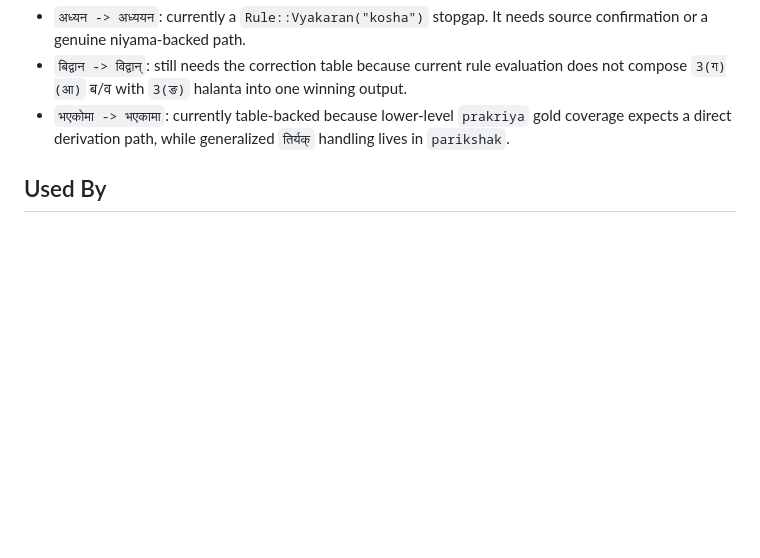
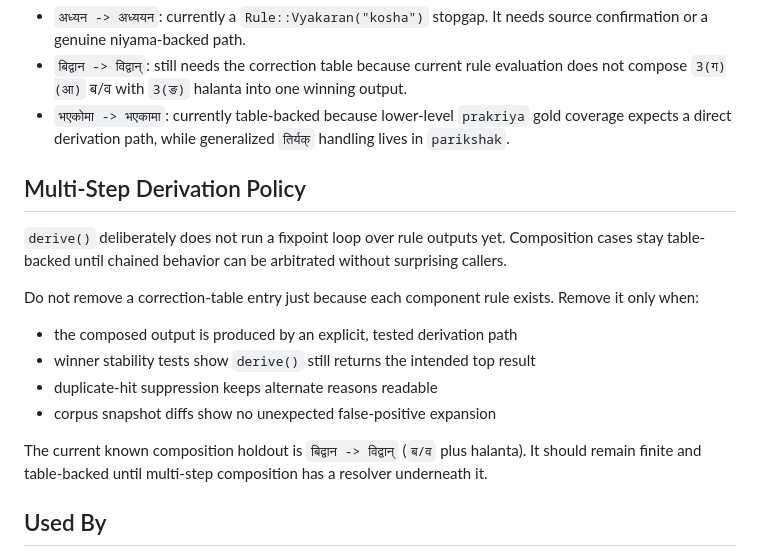
Before and after one commit to nepalibhasha/varnavinyas, a Markdown page: crates/prakriya/README.md, the part around the change. Drawn GitHub-style; blank space fills up the shorter version.

Commit message:
docs: document multi-step derivation policy

```diff
--- a/crates/prakriya/README.md
+++ b/crates/prakriya/README.md
@@ -222,6 +222,24 @@ Tracked stopgaps and holdouts:
 - `बिद्वान -> विद्वान्`: still needs the correction table because current rule evaluation does not compose `3(ग)(आ)` ब/व with `3(ङ)` halanta into one winning output.
 - `भएकोमा -> भएकामा`: currently table-backed because lower-level `prakriya` gold coverage expects a direct derivation path, while generalized `तिर्यक्` handling lives in `parikshak`.
 
+## Multi-Step Derivation Policy
+
+`derive()` deliberately does not run a fixpoint loop over rule outputs yet.
+Composition cases stay table-backed until chained behavior can be arbitrated
+without surprising callers.
+
+Do not remove a correction-table entry just because each component rule exists.
+Remove it only when:
+
+- the composed output is produced by an explicit, tested derivation path
+- winner stability tests show `derive()` still returns the intended top result
+- duplicate-hit suppression keeps alternate reasons readable
+- corpus snapshot diffs show no unexpected false-positive expansion
+
+The current known composition holdout is `बिद्वान -> विद्वान्` (`ब/व` plus
+halanta). It should remain finite and table-backed until multi-step composition
+has a resolver underneath it.
+
 ## Used By
 
 - `varnavinyas-parikshak`
```
